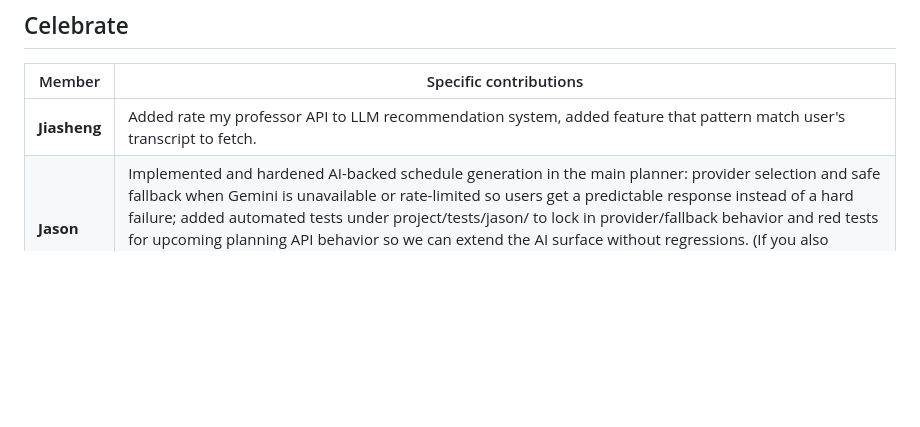
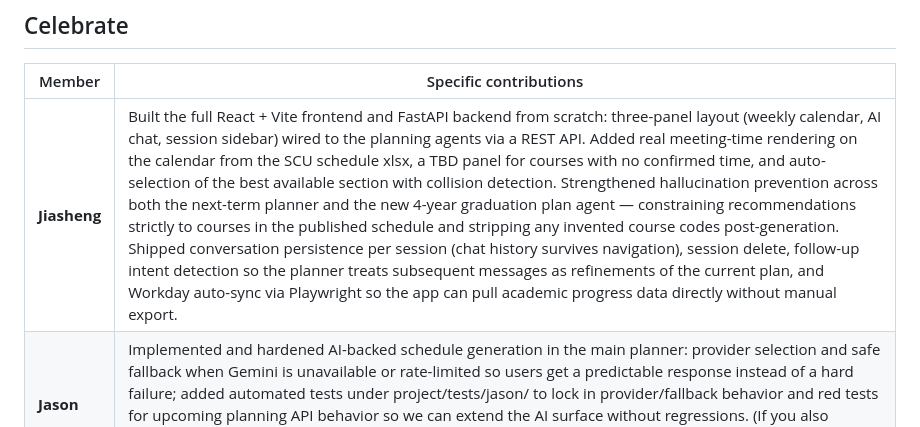
Before and after one commit to CSEN-SCU/csen-174-s26-team-project-course-planner, a Markdown page: docs/sprint-1-retro.md, the part around the change. Drawn GitHub-style; blank space fills up the shorter version.

Commit message:
Update Jiasheng's Sprint 1 retro contributions with this week's work

```diff
--- a/docs/sprint-1-retro.md
+++ b/docs/sprint-1-retro.md
@@ -17,7 +17,7 @@ Evaluation, not only correctness tests: lightweight checks that recommendations
 
 | Member | Specific contributions |
 |---|---|
-| **Jiasheng** | Added rate my professor API to LLM recommendation system, added feature that pattern match user's transcript to fetch.  |
+| **Jiasheng** | Built the full React + Vite frontend and FastAPI backend from scratch: three-panel layout (weekly calendar, AI chat, session sidebar) wired to the planning agents via a REST API. Added real meeting-time rendering on the calendar from the SCU schedule xlsx, a TBD panel for courses with no confirmed time, and auto-selection of the best available section with collision detection. Strengthened hallucination prevention across both the next-term planner and the new 4-year graduation plan agent — constraining recommendations strictly to courses in the published schedule and stripping any invented course codes post-generation. Shipped conversation persistence per session (chat history survives navigation), session delete, follow-up intent detection so the planner treats subsequent messages as refinements of the current plan, and Workday auto-sync via Playwright so the app can pull academic progress data directly without manual export. |
 | **Jason** | Implemented and hardened AI-backed schedule generation in the main planner: provider selection and safe fallback when Gemini is unavailable or rate-limited so users get a predictable response instead of a hard failure; added automated tests under project/tests/jason/ to lock in provider/fallback behavior and red tests for upcoming planning API behavior so we can extend the AI surface without regressions. (If you also shipped resilience in project/course_planner — e.g. retries / model fallback on 503 — add one short clause: “Added retry + fallback model behavior for transient Gemini 503s.”  |
 | **Ismael** | Implemented Vitest and Testing Library under project/web, added owner-scoped test scripts and project/tests/README.md so the frontend suite runs from project/web. Added project/tests/ismael/iy_plannernav_accessibility.test.tsx, which checks that when Build is the active planner tab, that tab’s button exposes aria-current="page" so screen readers can tell which section of the planner is selected—not only visual styling. That check started RED because PlannerNav did not set aria-current; implementing aria-current on the active tab (and type="button" on tab buttons) made the test GREEN. |
 | **Joey** | Ported test suite from initial project based on Ismael's prototype, found in the `project` directory, to the final project location in the `project/course_planner` directory. In addition, consolidated tests from a tests and api/tests folder into one tests folder. This corrected a mistake we made during week 5, where we wrote our test suite for the initial project on top of Ismeal's prototype, rather than the new project base. This consolidation allowed us to continue using our necessary testing in the final code location. |
```
